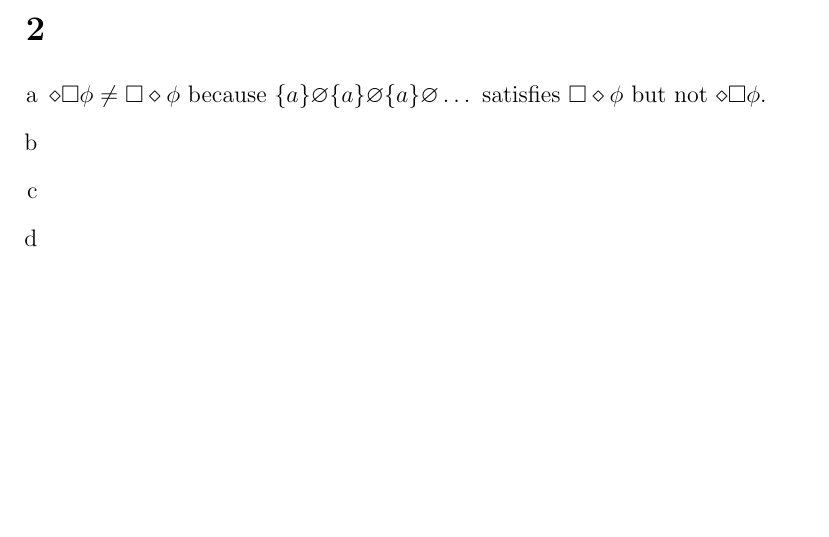
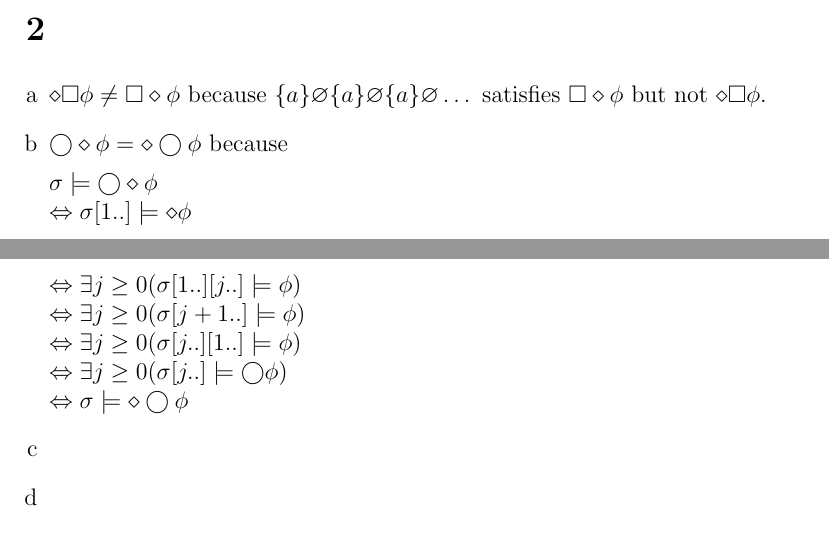
Before and after one commit to SoftwareVerification/assignment1, a LaTeX problem sheet (answers/assignment1_s4549775.tex): part of page 1 of 2 before the commit and two parts of pages 1 and 2 of 2 after it, the two joined at a grey line, cut so that both start at the same text, the shorter picture padded with empty space. Compiled offline with pdfLaTeX.

Commit message:
Answer 2b.

```diff
--- a/answers/assignment1_s4549775.tex
+++ b/answers/assignment1_s4549775.tex
@@ -36,6 +36,15 @@
 	\item %a
 	$\diamond \square \phi \neq \square \diamond \phi$ because $\{a\} \varnothing \{a\} \varnothing \{a\} \varnothing \dots$ satisfies $\square \diamond \phi$ but not $\diamond \square \phi$.
 	\item %b
+	$\bigcirc \diamond \phi = \diamond \bigcirc \phi$ because
+
+	$\sigma \models \bigcirc \diamond \phi\\
+	\Leftrightarrow \sigma[1..] \models \diamond \phi\\
+	\Leftrightarrow \exists j \geq 0 (\sigma[1..][j..] \models \phi)\\
+	\Leftrightarrow \exists j \geq 0 (\sigma[j+1..] \models \phi)\\
+	\Leftrightarrow \exists j \geq 0 (\sigma[j..][1..] \models \phi)\\
+	\Leftrightarrow \exists j \geq 0 (\sigma[j..] \models \bigcirc \phi)\\
+	\Leftrightarrow \sigma \models \diamond \bigcirc \phi$
 	\item %c
 	\item %d
 \end{enumerate}
```
